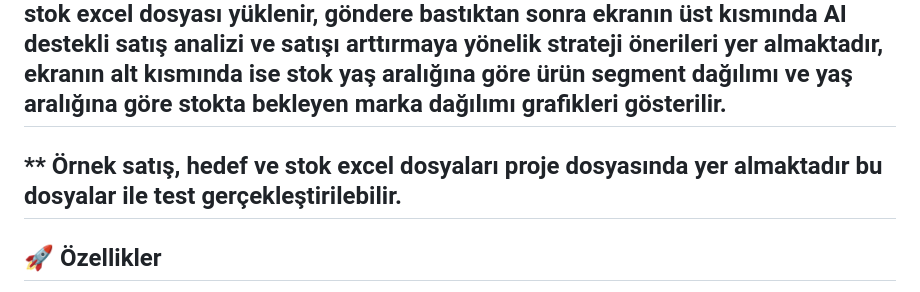
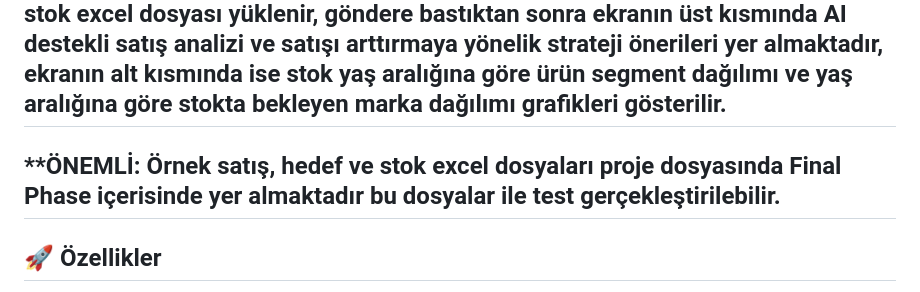
Before and after one commit to eceerseven/Smart-Sales-Stock-Assistant, a Markdown page: README.md, the part around the change. Rendered like a GitHub page.

```diff
--- a/README.md
+++ b/README.md
@@ -6,7 +6,7 @@ Register sayfasında kullanıcı adı ve şifre ile kayıt olduktan sonra giriş
 -Stok seçildikten sonra sadece stok excel dosyası yüklenir, göndere bastıktan sonra ekranın üst kısmında AI destekli satış analizi ve satışı arttırmaya yönelik strateji önerileri yer almaktadır, ekranın alt kısmında ise stok yaş aralığına göre ürün segment dağılımı ve yaş aralığına göre stokta bekleyen marka dağılımı grafikleri gösterilir.
 ---
 
-** Örnek satış, hedef ve stok excel dosyaları proje dosyasında yer almaktadır bu dosyalar ile test gerçekleştirilebilir.
+**ÖNEMLİ: Örnek satış, hedef ve stok excel dosyaları proje dosyasında Final Phase içerisinde yer almaktadır bu dosyalar ile test gerçekleştirilebilir.
 ---
 
 ## 🚀 Özellikler
```
